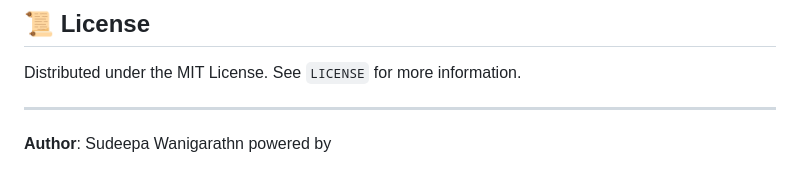
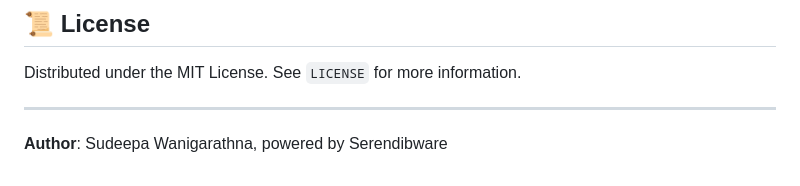
Before and after one commit to CerberusMrX/Cerberus-FUEF, a Markdown page: README.md, the part around the change. Drawn GitHub-style.

Commit message:
Correct author name and attribution in README

```diff
--- a/README.md
+++ b/README.md
@@ -166,4 +166,4 @@ Distributed under the MIT License. See `LICENSE` for more information.
 
 ---
 
-**Author**: Sudeepa Wanigarathn powered by
+**Author**: Sudeepa Wanigarathna, powered by Serendibware
```
